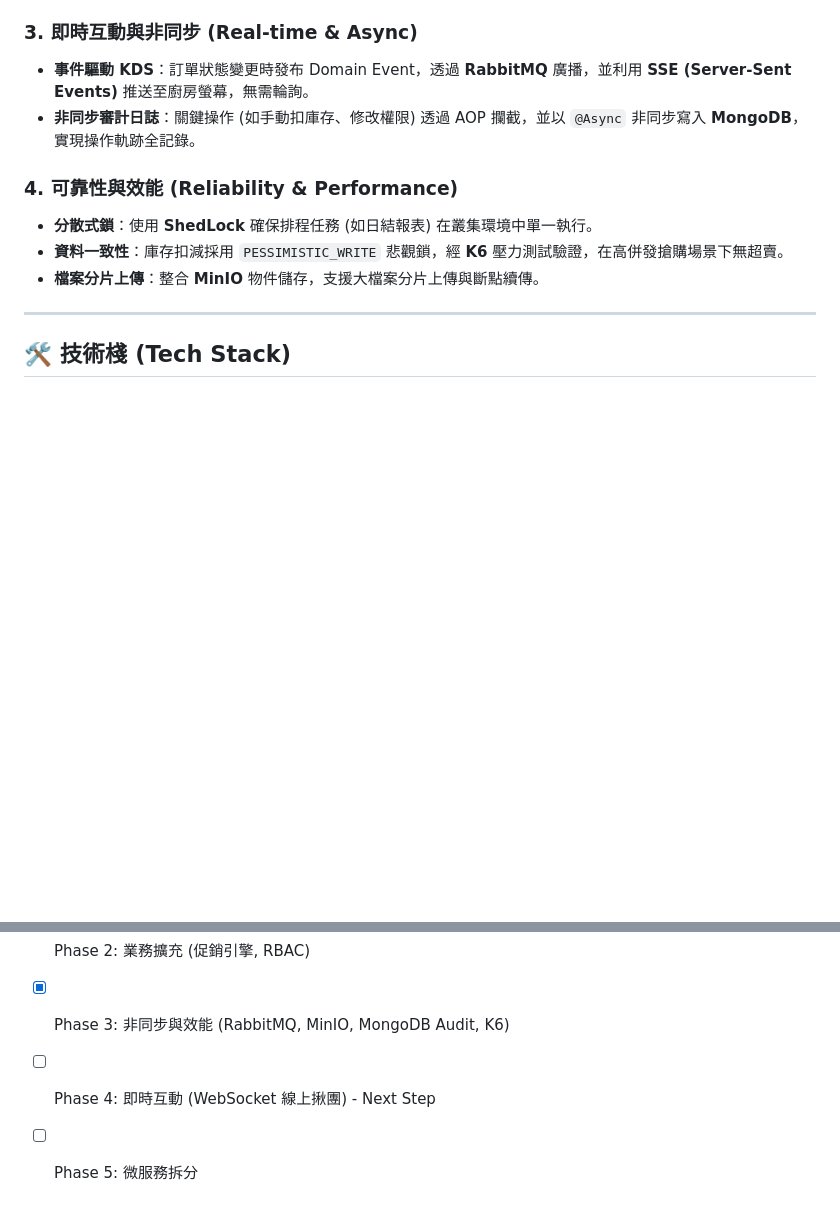
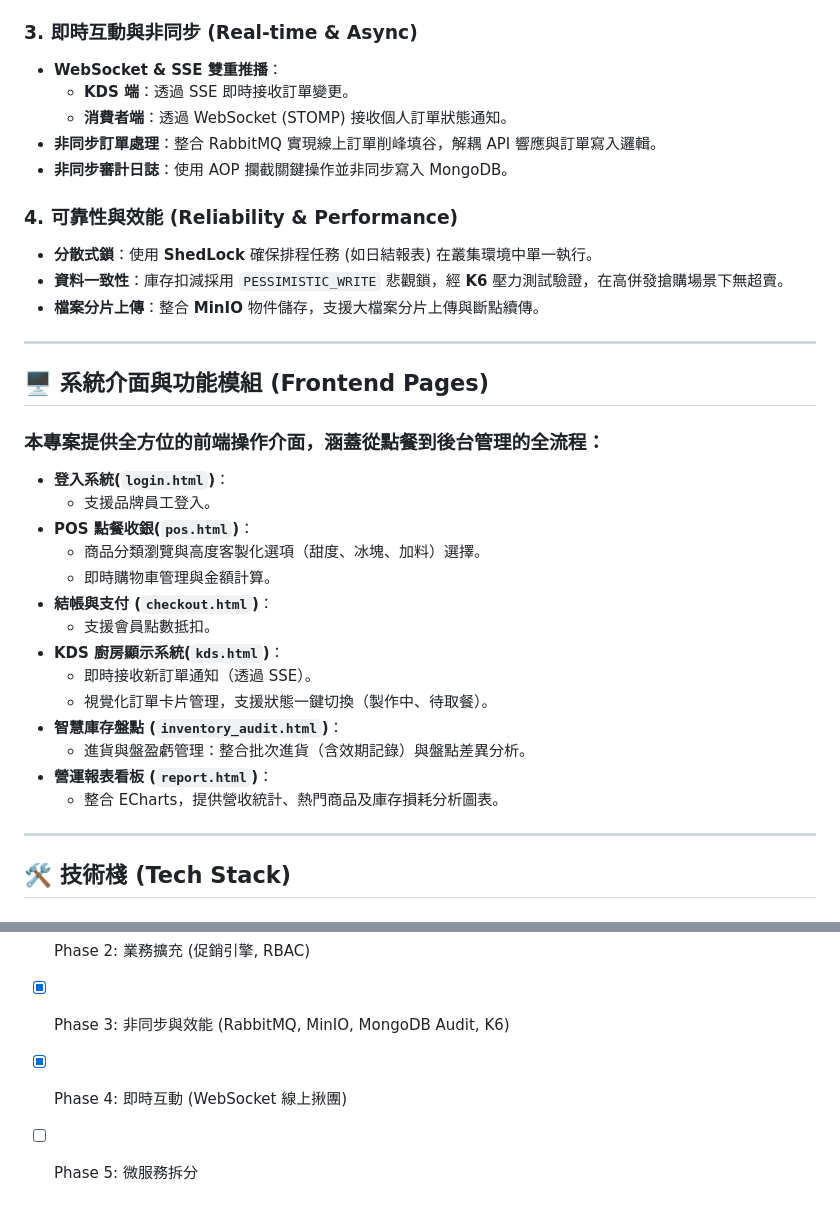
Before and after one commit to ShiKi5473/BeverageApiProject, a Markdown page: README.md, 2 parts joined by grey strips. GitHub-like rendering; blank space fills up the shorter version.

Commit message:
docs: update BLUEPRINT_2025_UPGRADE and README with WebSocket enhancements and feature refinements
- Expanded technical details for STOMP configuration and backend WebSocket integration.
- Clarified group ordering logic with real-time interaction specifics using WebSocket.
- Updated README to include enhancements in interactive consumer and backend systems.
- Marked Phase 4 (Real-time Interaction) as completed in the roadmap.

```diff
--- a/README.md
+++ b/README.md
@@ -27,13 +27,38 @@
 * **進貨履歷與食安追溯**：保留 `InventoryBatch` 作為進貨履歷，支援食安效期追溯。
 
 ### 3. 即時互動與非同步 (Real-time & Async)
-* **事件驅動 KDS**：訂單狀態變更時發布 Domain Event，透過 **RabbitMQ** 廣播，並利用 **SSE (Server-Sent Events)** 推送至廚房螢幕，無需輪詢。
-* **非同步審計日誌**：關鍵操作 (如手動扣庫存、修改權限) 透過 AOP 攔截，並以 `@Async` 非同步寫入 **MongoDB**，實現操作軌跡全記錄。
+* **WebSocket & SSE 雙重推播**：
+    * **KDS 端**：透過 SSE 即時接收訂單變更。
+    * **消費者端**：透過 WebSocket (STOMP) 接收個人訂單狀態通知。
+* **非同步訂單處理**：整合 RabbitMQ 實現線上訂單削峰填谷，解耦 API 響應與訂單寫入邏輯。
+* **非同步審計日誌**：使用 AOP 攔截關鍵操作並非同步寫入 MongoDB。
 
 ### 4. 可靠性與效能 (Reliability & Performance)
 * **分散式鎖**：使用 **ShedLock** 確保排程任務 (如日結報表) 在叢集環境中單一執行。
 * **資料一致性**：庫存扣減採用 `PESSIMISTIC_WRITE` 悲觀鎖，經 **K6** 壓力測試驗證，在高併發搶購場景下無超賣。
 * **檔案分片上傳**：整合 **MinIO** 物件儲存，支援大檔案分片上傳與斷點續傳。
+
+---
+
+
+## 🖥️ 系統介面與功能模組 (Frontend Pages)
+
+### 本專案提供全方位的前端操作介面，涵蓋從點餐到後台管理的全流程：
+* **登入系統(`login.html`)**：
+  * 支援品牌員工登入。
+* **POS 點餐收銀(`pos.html`)**：
+  * 商品分類瀏覽與高度客製化選項（甜度、冰塊、加料）選擇。
+  * 即時購物車管理與金額計算。
+* **結帳與支付 (`checkout.html`)**：
+  * 支援會員點數抵扣。
+* **KDS 廚房顯示系統(`kds.html`)**：
+  * 即時接收新訂單通知（透過 SSE）。
+  * 視覺化訂單卡片管理，支援狀態一鍵切換（製作中、待取餐）。
+* **智慧庫存盤點 (`inventory_audit.html`)**：
+  * 進貨與盤盈虧管理：整合批次進貨（含效期記錄）與盤點差異分析。
+* **營運報表看板 (`report.html`)**：
+  * 整合 ECharts，提供營收統計、熱門商品及庫存損耗分析圖表。
+
 
 ---
 
@@ -139,6 +164,6 @@ k6 run tests/k6/scenarios/inventory_stress.js
 
 - [x] Phase 3: 非同步與效能 (RabbitMQ, MinIO, MongoDB Audit, K6)
 
-- [ ] Phase 4: 即時互動 (WebSocket 線上揪團) - Next Step
+- [X] Phase 4: 即時互動 (WebSocket 線上揪團)
 
 - [ ] Phase 5: 微服務拆分
```
Also changed, not shown: docs/BLUEPRINT_2025_UPGRADE.md (+5 -4 lines).
